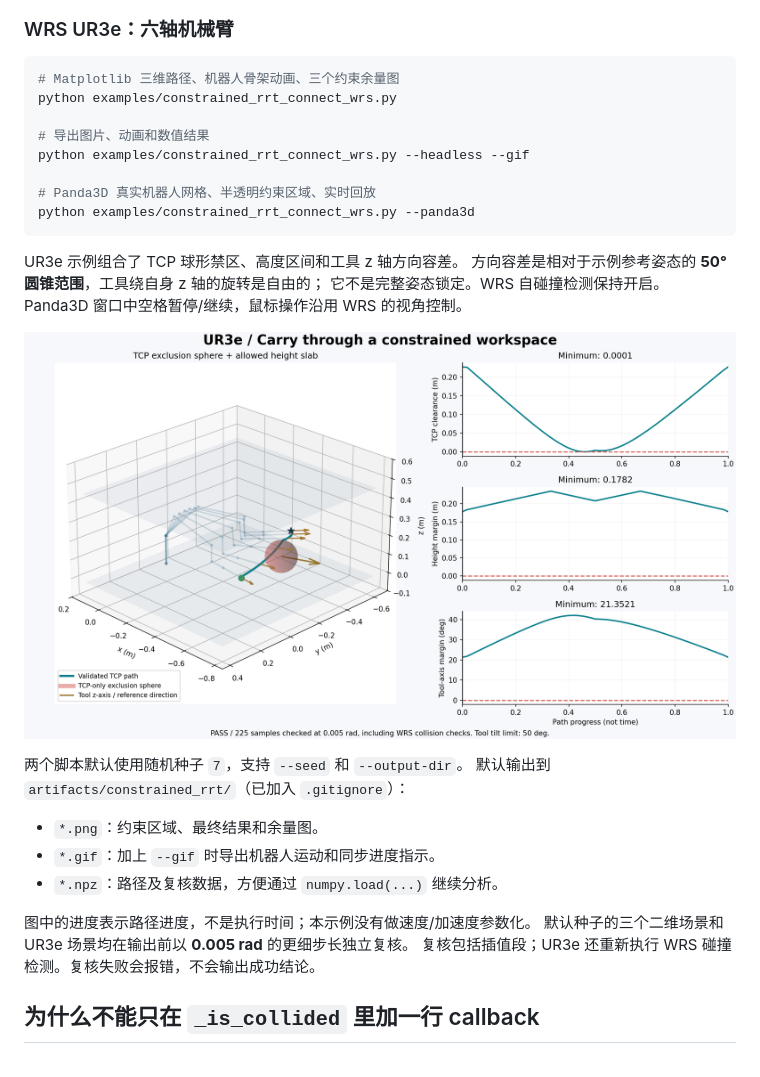
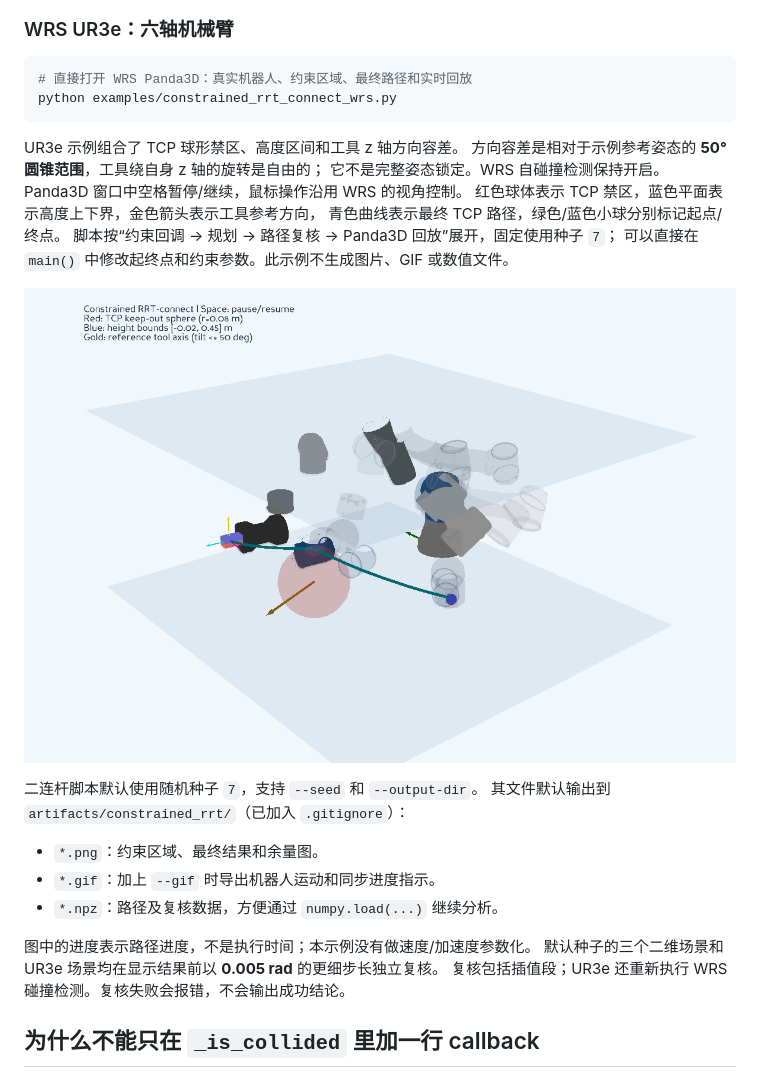
Before and after one commit to chenhaox/gomp, a Markdown page: examples/README_constrained_rrt.md, the part around the change. Rendered like a GitHub page; pictures changed too: examples/assets/constrained_rrt_ur3e.png.

Commit message:
refactor: simplify constrained RRT WRS demo to Panda3D only

````diff
--- a/examples/README_constrained_rrt.md
+++ b/examples/README_constrained_rrt.md
@@ -87,32 +87,30 @@ python examples/constrained_rrt_connect.py --scenario orientation
 ### WRS UR3e：六轴机械臂
 
 ```bash
-# Matplotlib 三维路径、机器人骨架动画、三个约束余量图
+# 直接打开 WRS Panda3D：真实机器人、约束区域、最终路径和实时回放
 python examples/constrained_rrt_connect_wrs.py
-
-# 导出图片、动画和数值结果
-python examples/constrained_rrt_connect_wrs.py --headless --gif
-
-# Panda3D 真实机器人网格、半透明约束区域、实时回放
-python examples/constrained_rrt_connect_wrs.py --panda3d
 ```
 
 UR3e 示例组合了 TCP 球形禁区、高度区间和工具 z 轴方向容差。
 方向容差是相对于示例参考姿态的 **50° 圆锥范围**，工具绕自身 z 轴的旋转是自由的；
 它不是完整姿态锁定。WRS 自碰撞检测保持开启。
 Panda3D 窗口中空格暂停/继续，鼠标操作沿用 WRS 的视角控制。
+红色球体表示 TCP 禁区，蓝色平面表示高度上下界，金色箭头表示工具参考方向，
+青色曲线表示最终 TCP 路径，绿色/蓝色小球分别标记起点/终点。
+脚本按“约束回调 → 规划 → 路径复核 → Panda3D 回放”展开，固定使用种子 `7`；
+可以直接在 `main()` 中修改起终点和约束参数。此示例不生成图片、GIF 或数值文件。
 
 ![UR3e 约束及最终路径](assets/constrained_rrt_ur3e.png)
 
-两个脚本默认使用随机种子 `7`，支持 `--seed` 和 `--output-dir`。
-默认输出到 `artifacts/constrained_rrt/`（已加入 `.gitignore`）：
+二连杆脚本默认使用随机种子 `7`，支持 `--seed` 和 `--output-dir`。
+其文件默认输出到 `artifacts/constrained_rrt/`（已加入 `.gitignore`）：
 
 - `*.png`：约束区域、最终结果和余量图。
 - `*.gif`：加上 `--gif` 时导出机器人运动和同步进度指示。
 - `*.npz`：路径及复核数据，方便通过 `numpy.load(...)` 继续分析。
 
 图中的进度表示路径进度，不是执行时间；本示例没有做速度/加速度参数化。
-默认种子的三个二维场景和 UR3e 场景均在输出前以 **0.005 rad** 的更细步长独立复核。
+默认种子的三个二维场景和 UR3e 场景均在显示结果前以 **0.005 rad** 的更细步长独立复核。
 复核包括插值段；UR3e 还重新执行 WRS 碰撞检测。复核失败会报错，不会输出成功结论。
 
 ## 为什么不能只在 `_is_collided` 里加一行 callback
````
Also changed, not shown: README.md (+2 -2 lines), 1 other file.
